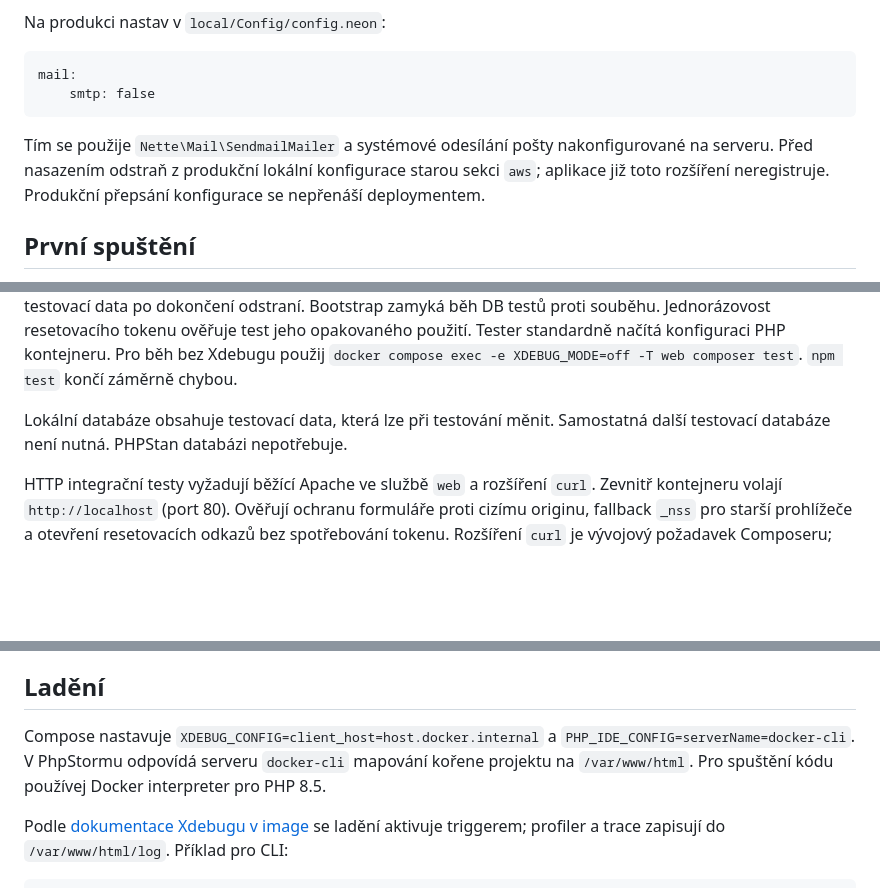
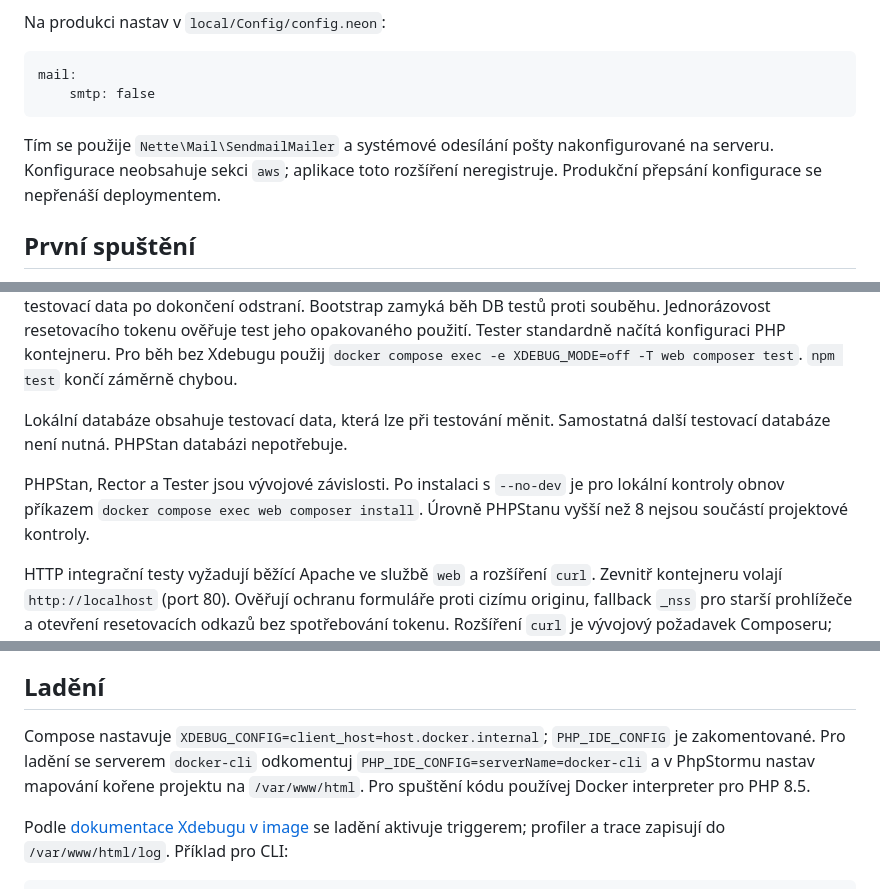
Before and after one commit to jakubboucek/ikofein.cz, a Markdown page: docs/vyvoj.md, 3 parts joined by grey strips. GitHub-like rendering; blank space fills up the shorter version.

Commit message:
Consolidate architecture and deployment documentation

````diff
--- a/docs/vyvoj.md
+++ b/docs/vyvoj.md
@@ -27,7 +27,7 @@ mail:
     smtp: false
 ```
 
-Tím se použije `Nette\Mail\SendmailMailer` a systémové odesílání pošty nakonfigurované na serveru. Před nasazením odstraň z produkční lokální konfigurace starou sekci `aws`; aplikace již toto rozšíření neregistruje. Produkční přepsání konfigurace se nepřenáší deploymentem.
+Tím se použije `Nette\Mail\SendmailMailer` a systémové odesílání pošty nakonfigurované na serveru. Konfigurace neobsahuje sekci `aws`; aplikace toto rozšíření neregistruje. Produkční přepsání konfigurace se nepřenáší deploymentem.
 
 ## První spuštění
 
@@ -73,6 +73,8 @@ PHPStan 2 používá úroveň 8 nad `app/`. V `phpstan.neon` se ručně načíta
 
 Lokální databáze obsahuje testovací data, která lze při testování měnit. Samostatná další testovací databáze není nutná. PHPStan databázi nepotřebuje.
 
+PHPStan, Rector a Tester jsou vývojové závislosti. Po instalaci s `--no-dev` je pro lokální kontroly obnov příkazem `docker compose exec web composer install`. Úrovně PHPStanu vyšší než 8 nejsou součástí projektové kontroly.
+
 HTTP integrační testy vyžadují běžící Apache ve službě `web` a rozšíření `curl`. Zevnitř kontejneru volají `http://localhost` (port 80). Ověřují ochranu formuláře proti cizímu originu, fallback `_nss` pro starší prohlížeče a otevření resetovacích odkazů bez spotřebování tokenu. Rozšíření `curl` je vývojový požadavek Composeru; projektový PHP image jej obsahuje.
 
 `tests/PublicPages.phpt` ověřuje volbu jazyka podle cookie a `Accept-Language`, včetně výchozí angličtiny při chybějící nebo nepodporované preferenci.
@@ -115,7 +117,7 @@ Po změně zdrojů zkontroluj diff vygenerovaných souborů. Frontend ověřuj v
 
 ## Ladění
 
-Compose nastavuje `XDEBUG_CONFIG=client_host=host.docker.internal` a `PHP_IDE_CONFIG=serverName=docker-cli`. V PhpStormu odpovídá serveru `docker-cli` mapování kořene projektu na `/var/www/html`. Pro spuštění kódu používej Docker interpreter pro PHP 8.5.
+Compose nastavuje `XDEBUG_CONFIG=client_host=host.docker.internal`; `PHP_IDE_CONFIG` je zakomentované. Pro ladění se serverem `docker-cli` odkomentuj `PHP_IDE_CONFIG=serverName=docker-cli` a v PhpStormu nastav mapování kořene projektu na `/var/www/html`. Pro spuštění kódu používej Docker interpreter pro PHP 8.5.
 
 Podle [dokumentace Xdebugu v image](https://github.com/jakubboucek/docker-lamp-devstack#xdebug) se ladění aktivuje triggerem; profiler a trace zapisují do `/var/www/html/log`. Příklad pro CLI:
 
````
Also changed, not shown: other parts of docs/vyvoj.md (+2 -0 lines), docs/architektura.md (+4 -2 lines).
